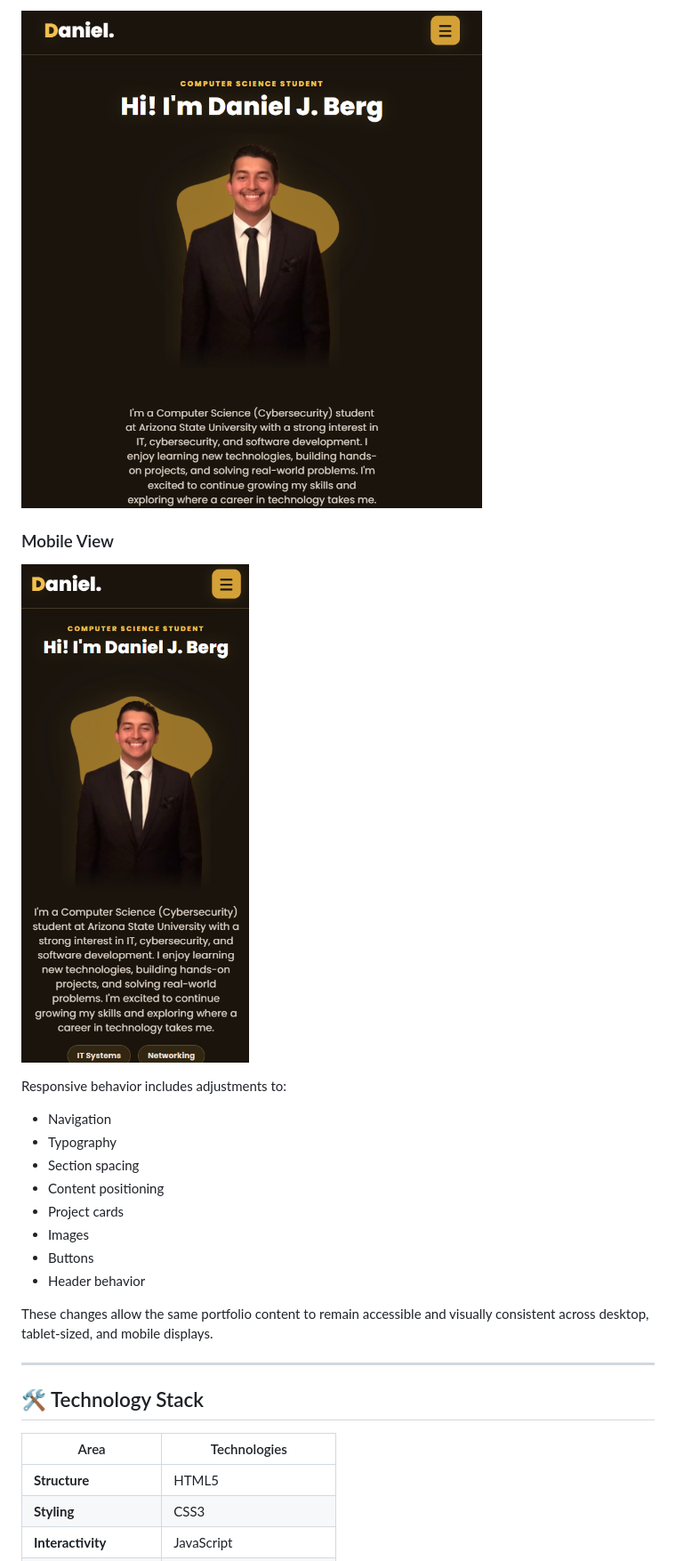
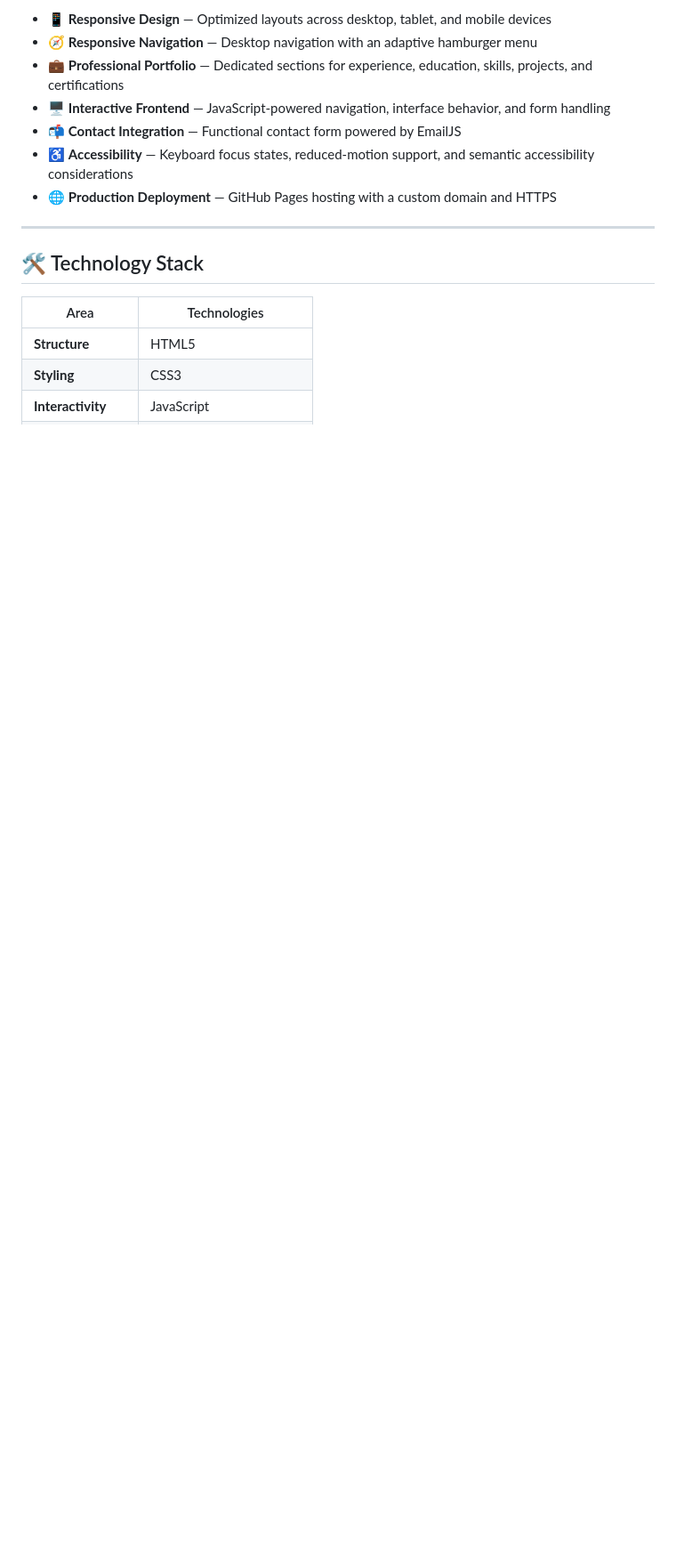
Before and after one commit to dj-berg/personal-portfolio-website, a Markdown page: README.md, the part around one of its changes. Shown at 89% size. Drawn GitHub-style; blank space fills up the shorter version.

```diff
--- a/README.md
+++ b/README.md
@@ -44,21 +34,10 @@ The website was designed to maintain its visual identity and usability across di
-![Responsive Portfolio View](assets/images/home/home-responsive.png)
-
-### Mobile View
-
-![Mobile Portfolio View](assets/images/home/home-view-mobile.png)
-
-Responsive behavior includes adjustments to:
-
-- Navigation
-- Typography
-- Section spacing
-- Content positioning
-- Project cards
-- Images
-- Buttons
-- Header behavior
-
-These changes allow the same portfolio content to remain accessible and visually consistent across desktop, tablet-sized, and mobile displays.
+- 📱 **Responsive Design** — Optimized layouts across desktop, tablet, and mobile devices
+- 🧭 **Responsive Navigation** — Desktop navigation with an adaptive hamburger menu
+- 💼 **Professional Portfolio** — Dedicated sections for experience, education, skills, projects, and certifications
+- 🖥️ **Interactive Frontend** — JavaScript-powered navigation, interface behavior, and form handling
+- 📬 **Contact Integration** — Functional contact form powered by EmailJS
+- ♿ **Accessibility** — Keyboard focus states, reduced-motion support, and semantic accessibility considerations
+- 🌐 **Production Deployment** — GitHub Pages hosting with a custom domain and HTTPS
 
 ---
 
```
Also changed, not shown: other parts of README.md (+18 -88 lines).
